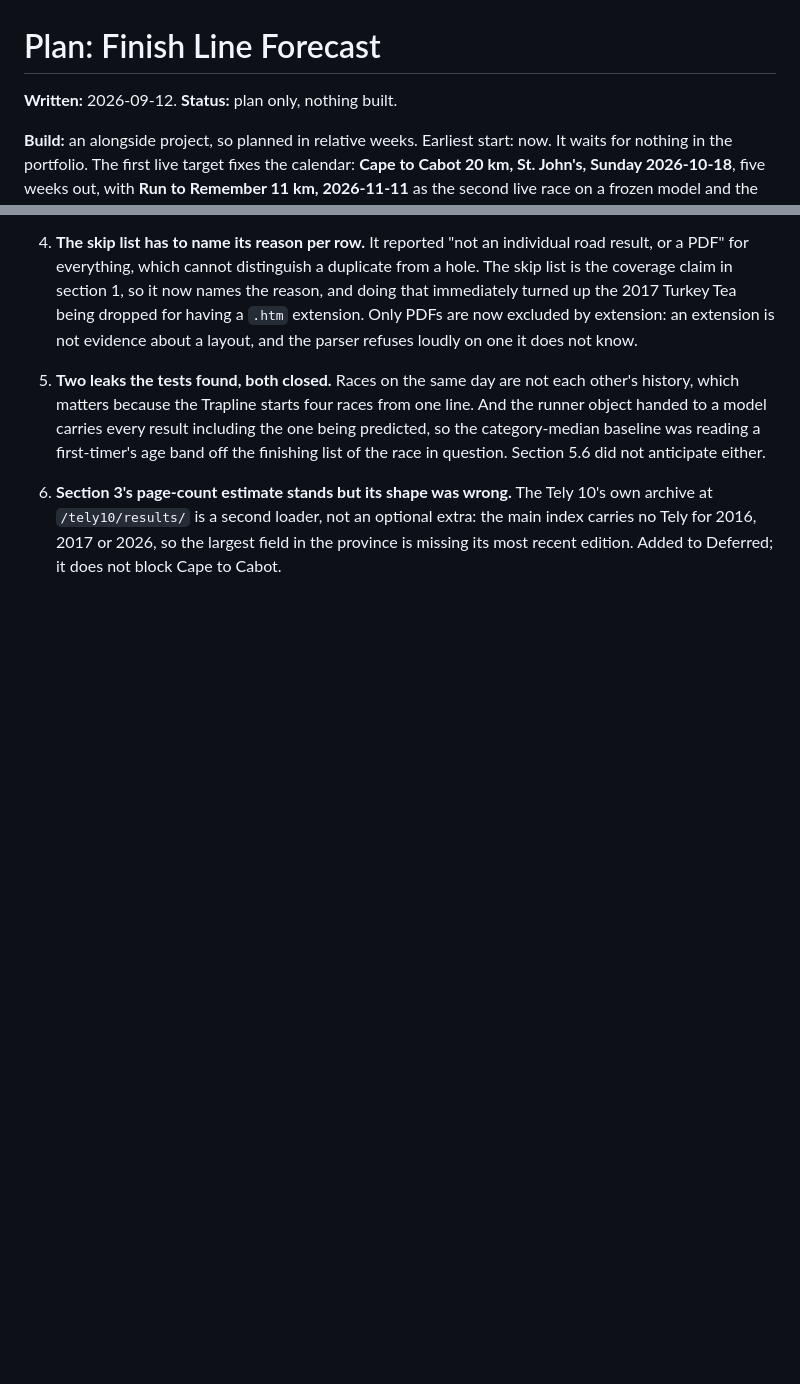
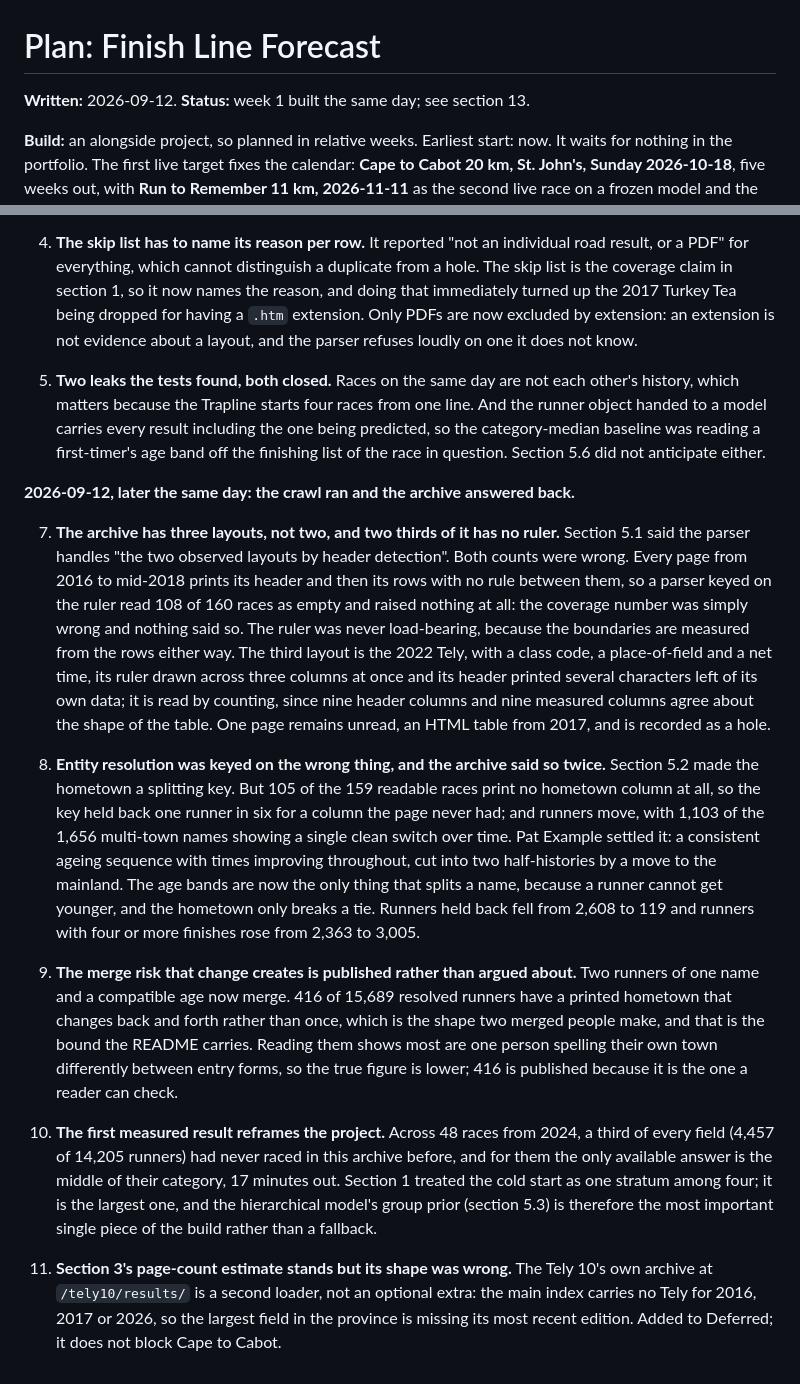
Before and after one commit to Peter-A-P/finish-line-forecast, a Markdown page: PLAN.md, 2 parts joined by grey strips. Drawn GitHub-style; blank space fills up the shorter version.

Commit message:
Record what the crawl taught the plan

```diff
--- a/PLAN.md
+++ b/PLAN.md
@@ -1,6 +1,6 @@
 # Plan: Finish Line Forecast
 
-**Written:** 2026-09-12. **Status:** plan only, nothing built.
+**Written:** 2026-09-12. **Status:** week 1 built the same day; see section 13.
 
 **Build:** an alongside project, so planned in relative weeks. Earliest start: now. It waits
 for nothing in the portfolio. The first live target fixes the calendar: **Cape to Cabot 20 km,
@@ -482,6 +482,44 @@ Recorded here in the commit that made them, so a reader can tell a decision from
    so the category-median baseline was reading a first-timer's age band off the finishing
    list of the race in question. Section 5.6 did not anticipate either.
 
+**2026-09-12, later the same day: the crawl ran and the archive answered back.**
+
+7. **The archive has three layouts, not two, and two thirds of it has no ruler.** Section
+   5.1 said the parser handles "the two observed layouts by header detection". Both counts
+   were wrong. Every page from 2016 to mid-2018 prints its header and then its rows with no
+   rule between them, so a parser keyed on the ruler read 108 of 160 races as empty and
+   raised nothing at all: the coverage number was simply wrong and nothing said so. The
+   ruler was never load-bearing, because the boundaries are measured from the rows either
+   way. The third layout is the 2022 Tely, with a class code, a place-of-field and a net
+   time, its ruler drawn across three columns at once and its header printed several
+   characters left of its own data; it is read by counting, since nine header columns and
+   nine measured columns agree about the shape of the table. One page remains unread, an
+   HTML table from 2017, and is recorded as a hole.
+
+8. **Entity resolution was keyed on the wrong thing, and the archive said so twice.**
+   Section 5.2 made the hometown a splitting key. But 105 of the 159 readable races print
+   no hometown column at all, so the key held back one runner in six for a column the page
+   never had; and runners move, with 1,103 of the 1,656 multi-town names showing a single
+   clean switch over time. Pat Example settled it: a consistent ageing sequence with times
+   improving throughout, cut into two half-histories by a move to the mainland. The age bands
+   are now the only thing that splits a name, because a runner cannot get younger, and the
+   hometown only breaks a tie. Runners held back fell from 2,608 to 119 and runners with
+   four or more finishes rose from 2,363 to 3,005.
+
+9. **The merge risk that change creates is published rather than argued about.** Two
+   runners of one name and a compatible age now merge. 416 of 15,689 resolved runners have
+   a printed hometown that changes back and forth rather than once, which is the shape two
+   merged people make, and that is the bound the README carries. Reading them shows most
+   are one person spelling their own town differently between entry forms, so the true
+   figure is lower; 416 is published because it is the one a reader can check.
+
+10. **The first measured result reframes the project.** Across 48 races from 2024, a third
+    of every field (4,457 of 14,205 runners) had never raced in this archive before, and
+    for them the only available answer is the middle of their category, 17 minutes out.
+    Section 1 treated the cold start as one stratum among four; it is the largest one, and
+    the hierarchical model's group prior (section 5.3) is therefore the most important
+    single piece of the build rather than a fallback.
+
 6. **Section 3's page-count estimate stands but its shape was wrong.** The Tely 10's own
    archive at `/tely10/results/` is a second loader, not an optional extra: the main index
    carries no Tely for 2016, 2017 or 2026, so the largest field in the province is missing
```
